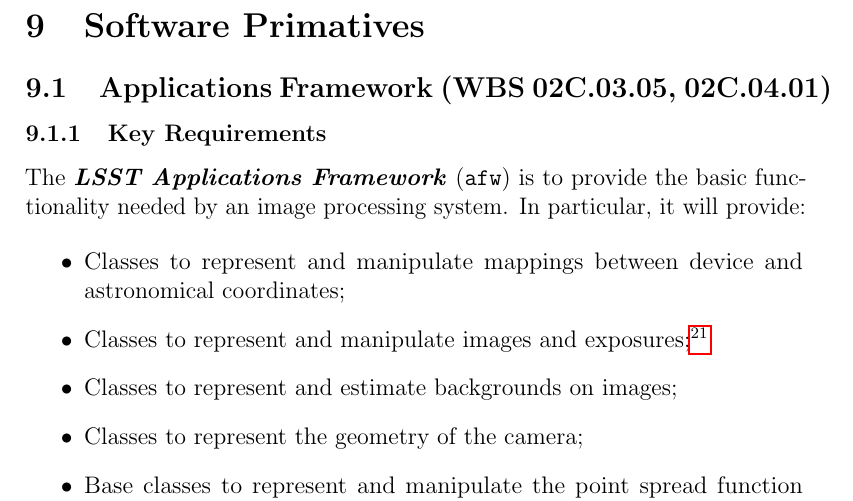
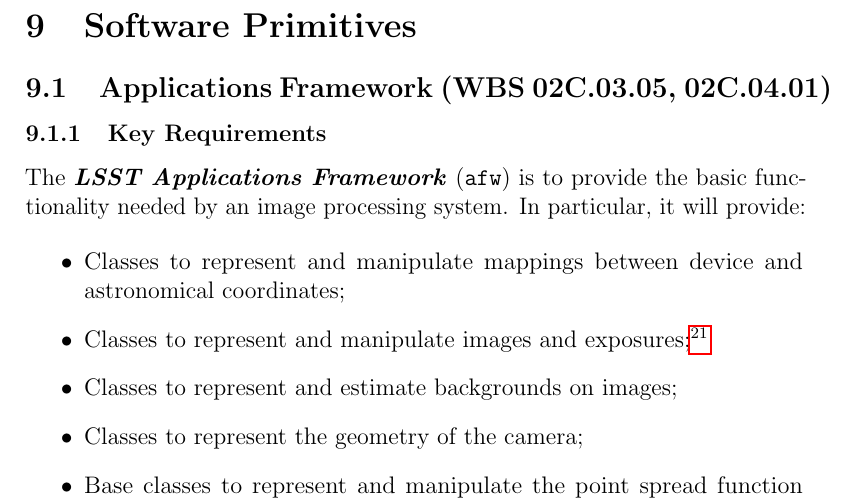
Before and after one commit to lsst/LDM-151, a LaTeX paper (DM_Applications_Design.tex, which reads sections/software_primitives.tex): part of page 70 of 76, cut so that both start at the same text. Compiled offline with pdfLaTeX.

Commit message:
Rename primatives -> primitives.

```diff
--- a/sections/software_primatives.tex
+++ b/sections/software_primitives.tex
@@ -1,4 +1,4 @@
-\section{Software Primatives}
+\section{Software Primitives}
 
 \subsection{Applications Framework (\wbsAFW)}
 
```
Also changed, not shown: DM_Applications_Design.tex (+1 -1 lines).
